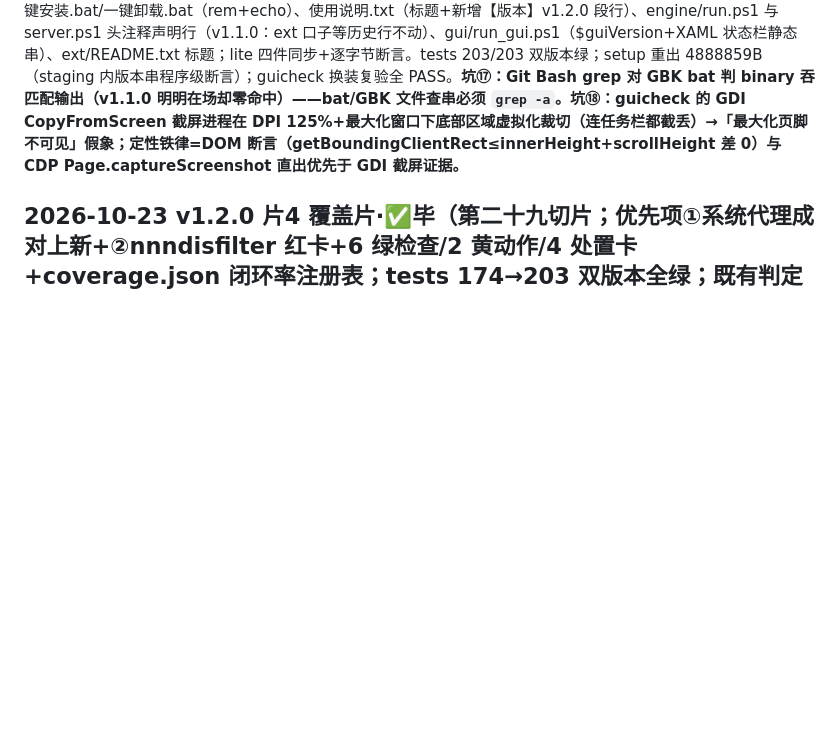
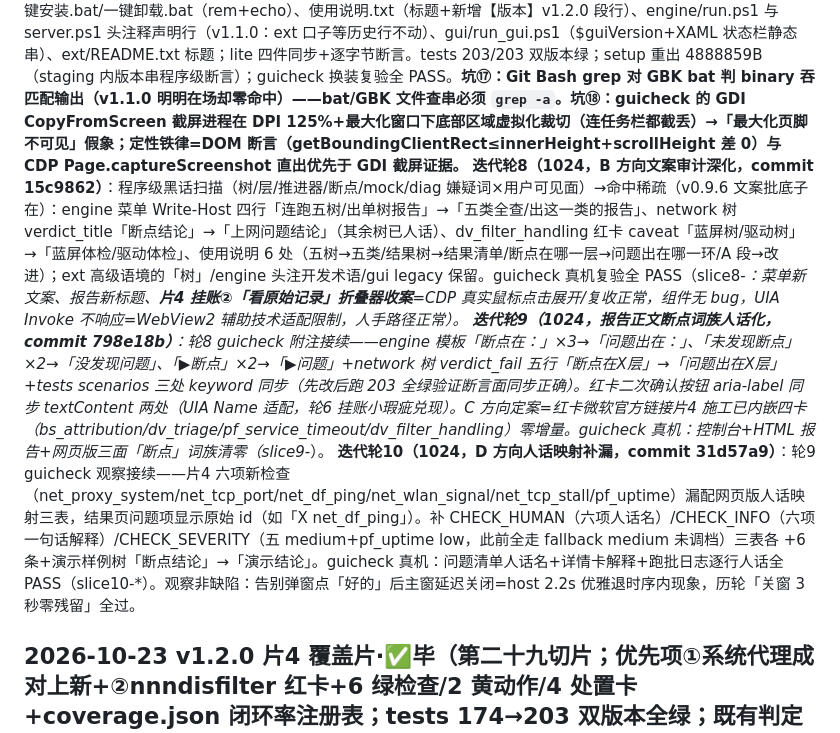
Before and after one commit to Mrxiaobbbaiii/pc-checkup-bench, a Markdown page: CHANGELOG.md, the part around the change. GitHub-like rendering; blank space fills up the shorter version.

Commit message:
docs: 更新日志补记文案审计

```diff
--- a/CHANGELOG.md
+++ b/CHANGELOG.md
@@ -10,6 +10,9 @@
 **迭代轮5（1024 凌晨，终验实锤修缮）**：①ETA 弱文案门槛 45s→10s——终验实锤全程 39 秒的快速跑批从 8/44 起只见「快好了」不见精确文案；业界惯例（进度条 UX 研究/UX SE 口径）=剩余≥10 秒且预估可靠时给精确倒计时，很短才退模糊词。guicheck 复验：中段「还要约 27/20/16 秒」精确文案、末段「快好了」切换正确（slice5r5-eta-*）。②安装器卸载清壳——终验实锤卸载残留 checks/repair 空目录、首轮修缮（[UninstallDelete] 补 checks/repair/trees/ui/engine/ext filesandordirs）后复验仍残留 {app} 根目录空壳，再补 `Type: dirifempty; Name: "{app}"`（Inno 官方内建类型，零 [Code] 风险）后 {app} 整体消失（片2 挂账②兑现）。setup 重出 4888445B；tests 203/203 双版本绿；lite 双写+SHA256 断言。「再跑一次」回向导=设计内（hint「重新选、重新查」自解释，自动重跑会剥夺改选机会）判不动。
 **迭代轮6（1024，A 方向动效，commit 5356f22）**：WebSearch 业界惯例先行（SVGator/LogRocket=stagger 50-100ms 间隔+总数封顶；web.dev/Reddit=modal 150-250ms opacity+scale .95→1 ease-out、退场更快、respect reduced-motion）。①结果页问题卡进场 stagger——挂在 `#view-results.active` 下=每次进结果视图才播（DOM 重建时机在跑批完成时，直接挂 .problem-card 会在后台播完看不到），50ms 间隔 nth-child 递增封顶 8 张+`backwards` 填充防闪；②弹层开合双向过渡——`@starting-style`+`display: allow-discrete` 纯 CSS 零 JS（WebView2 Chromium 117+ 生效，旧内核降级瞬切=原行为，渐进增强）；③修复大结论 pop——`.rr-big.ok/.bad` 300ms scale .94→1 成功/失败对称给反馈感。骨架屏=无真实场景（跑批有实时日志+进度条）克制跳过。guicheck 复验 7P/0F/2U（stagger 渐次进场中间帧+弹层退场淡出中间帧实锤捕获；2 UNCLEAR=动画 200-300ms 快于截图链路 250ms 取证限制非缺陷）；tests 203/203 双版本绿；lite 双写；setup 重出 4888920B。顺带发现挂账：lite 附带件版本串漏网（使用说明.txt/一键安装.bat 等仍 v1.1.0，片5 只收口四处主真源）→轮7 修；legacy WPF 图形版入口留在安装包+guicheck 环境渲染白窗→挂账议剔除；红卡二次确认按钮 UIA Name 与视觉不同步→小瑕疵顺带议。
 **迭代轮7（1024，B 方向版本串收口补漏，commit 841c892）**：轮6 guicheck 实锤 lite 附带件仍标 v1.1.0（片5 版本收口只改四处主真源，附带件漏网）。修复=声明行全换 v1.2.0、历史说明行保留：全面体检.bat（rem+echo 两行）、一键安装.bat/一键卸载.bat（rem+echo）、使用说明.txt（标题+新增【版本】v1.2.0 段行）、engine/run.ps1 与 server.ps1 头注释声明行（v1.1.0：ext 口子等历史行不动）、gui/run_gui.ps1（$guiVersion+XAML 状态栏静态串）、ext/README.txt 标题；lite 四件同步+逐字节断言。tests 203/203 双版本绿；setup 重出 4888859B（staging 内版本串程序级断言）；guicheck 换装复验全 PASS。**坑⑰：Git Bash grep 对 GBK bat 判 binary 吞匹配输出（v1.1.0 明明在场却零命中）——bat/GBK 文件查串必须 `grep -a`。坑⑱：guicheck 的 GDI CopyFromScreen 截屏进程在 DPI 125%+最大化窗口下底部区域虚拟化裁切（连任务栏都截丢）→「最大化页脚不可见」假象；定性铁律=DOM 断言（getBoundingClientRect≤innerHeight+scrollHeight 差 0）与 CDP Page.captureScreenshot 直出优先于 GDI 截屏证据。**
+**迭代轮8（1024，B 方向文案审计深化，commit 15c9862）**：程序级黑话扫描（树/层/推进器/断点/mock/diag 嫌疑词×用户可见面）→命中稀疏（v0.9.6 文案批底子在）：engine 菜单 Write-Host 四行「连跑五树/出单树报告」→「五类全查/出这一类的报告」、network 树 verdict_title「断点结论」→「上网问题结论」（其余树已人话）、dv_filter_handling 红卡 caveat「蓝屏树/驱动树」→「蓝屏体检/驱动体检」、使用说明 6 处（五树→五类/结果树→结果清单/断点在哪一层→问题出在哪一环/A 段→改进）；ext 高级语境的「树」/engine 头注开发术语/gui legacy 保留。guicheck 真机复验全 PASS（slice8-*：菜单新文案、报告新标题、**片4 挂账②「看原始记录」折叠器收案**=CDP 真实鼠标点击展开/复收正常，组件无 bug，UIA Invoke 不响应=WebView2 辅助技术适配限制，人手路径正常）。
+**迭代轮9（1024，报告正文断点词族人话化，commit 798e18b）**：轮8 guicheck 附注接续——engine 模板「断点在：」×3→「问题出在：」、「未发现断点」×2→「没发现问题」、「▶断点」×2→「▶问题」+network 树 verdict_fail 五行「断点在X层」→「问题出在X层」+tests scenarios 三处 keyword 同步（先改后跑 203 全绿验证断言面同步正确）。红卡二次确认按钮 aria-label 同步 textContent 两处（UIA Name 适配，轮6 挂账小瑕疵兑现）。C 方向定案=红卡微软官方链接片4 施工已内嵌四卡（bs_attribution/dv_triage/pf_service_timeout/dv_filter_handling）零增量。guicheck 真机：控制台+HTML 报告+网页版三面「断点」词族清零（slice9-*）。
+**迭代轮10（1024，D 方向人话映射补漏，commit 31d57a9）**：轮9 guicheck 观察接续——片4 六项新检查（net_proxy_system/net_tcp_port/net_df_ping/net_wlan_signal/net_tcp_stall/pf_uptime）漏配网页版人话映射三表，结果页问题项显示原始 id（如「X net_df_ping」）。补 CHECK_HUMAN（六项人话名）/CHECK_INFO（六项一句话解释）/CHECK_SEVERITY（五 medium+pf_uptime low，此前全走 fallback medium 未调档）三表各 +6 条+演示样例树「断点结论」→「演示结论」。guicheck 真机：问题清单人话名+详情卡解释+跑批日志逐行人话全 PASS（slice10-*）。观察非缺陷：告别弹窗点「好的」后主窗延迟关闭=host 2.2s 优雅退时序内现象，历轮「关窗 3 秒零残留」全过。
 
 ## 2026-10-23 v1.2.0 片4 覆盖片·✅毕（第二十九切片；优先项①系统代理成对上新+②nnndisfilter 红卡+6 绿检查/2 黄动作/4 处置卡+coverage.json 闭环率注册表；tests 174→203 双版本全绿；既有判定语义零碰）
 
```
